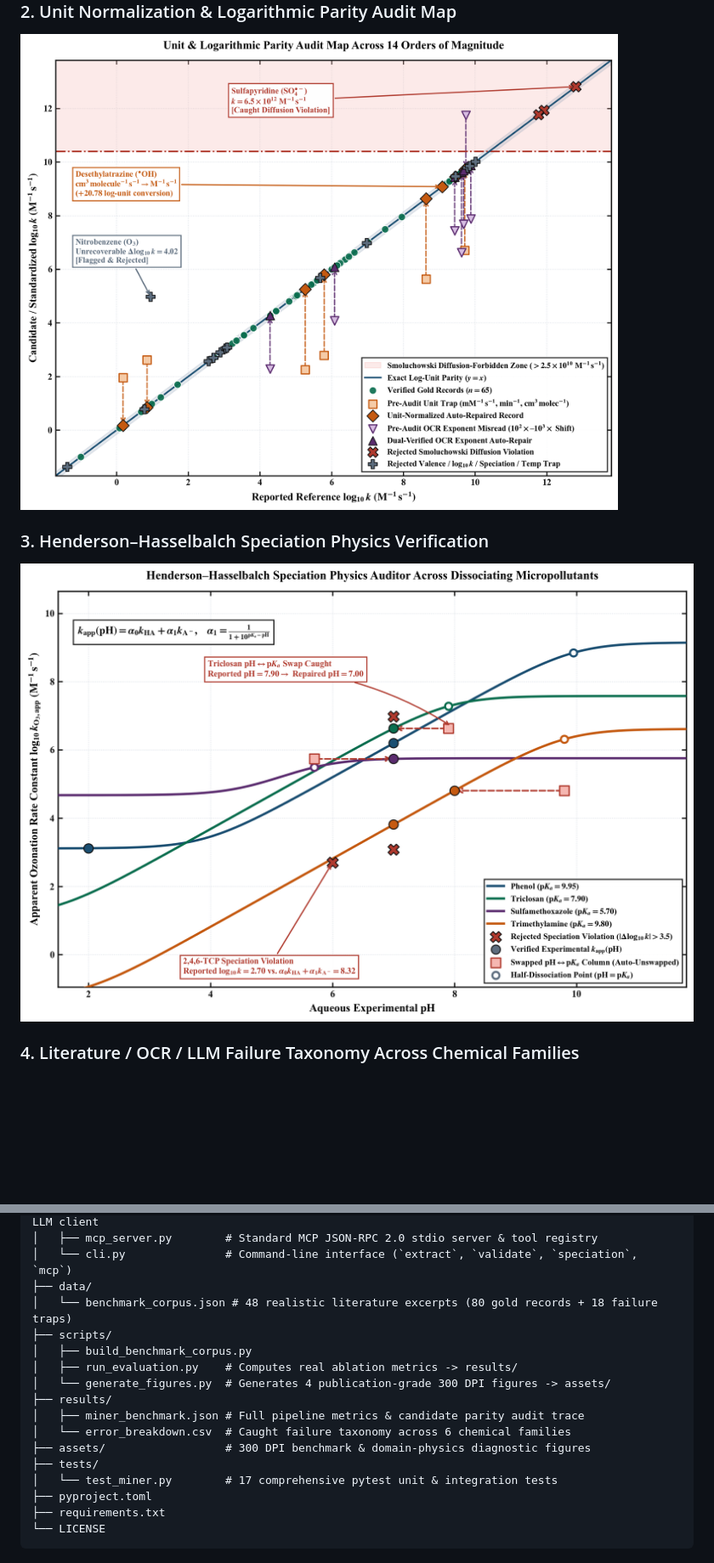
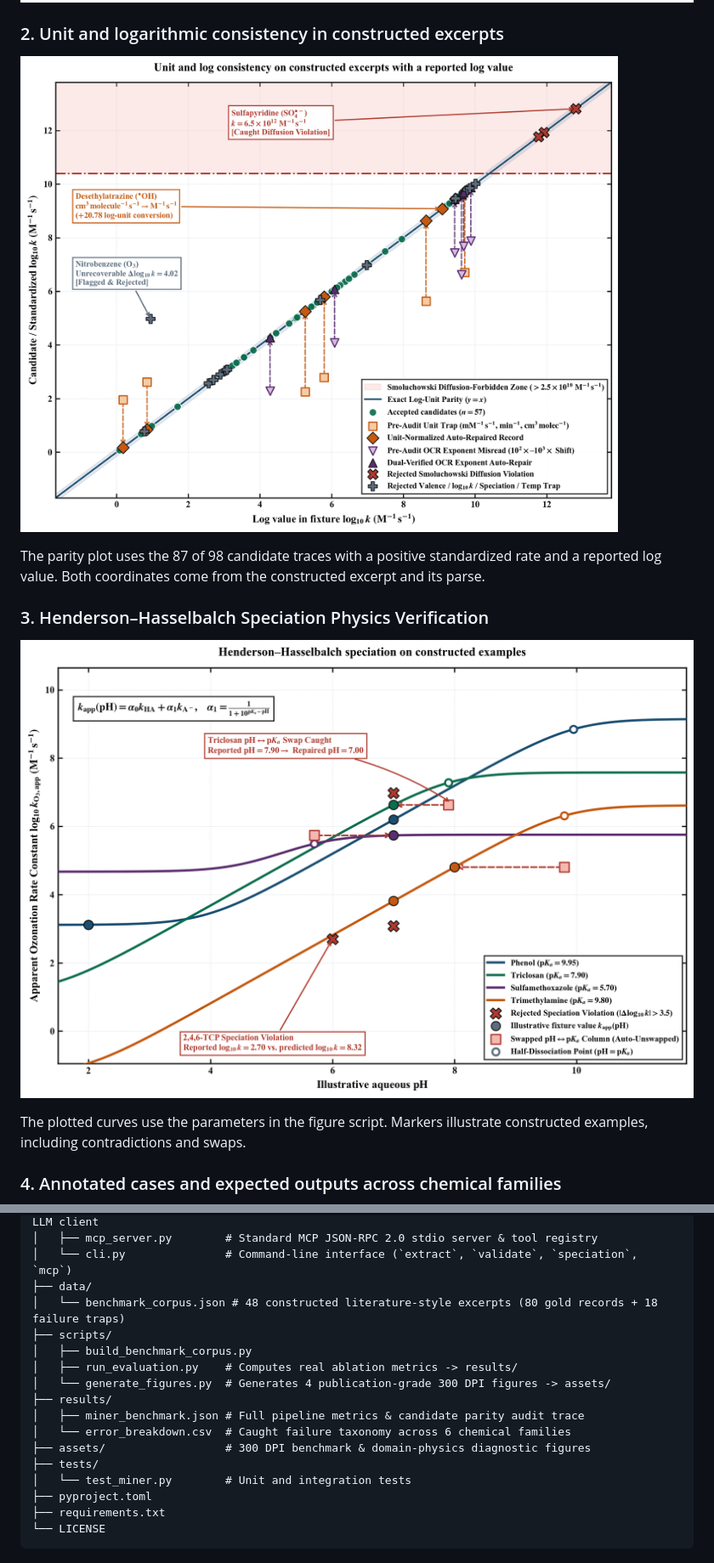
Before and after one commit to WenNinghan/ChemLit-Kinetics-Miner, a Markdown page: README.md, 2 parts joined by grey strips. Shown at 85% size. Rendered like a GitHub page; pictures changed too: assets/pipeline_ablation_f1_hallucination.png, assets/speciation_physics_verification.png, assets/unit_and_pH_consistency_audit.png; blank space fills up the shorter version.

Commit message:
fix: verify extraction evidence and report paired fixture replay

```diff
--- a/README.md
+++ b/README.md
@@ -88,13 +103,17 @@ We evaluate three progressive pipeline configurations on `data/benchmark_corpus.
 ### 1. Progressive Pipeline Ablation
 ![Progressive Pipeline Ablation](assets/pipeline_ablation_f1_hallucination.png)
 
-### 2. Unit Normalization & Logarithmic Parity Audit Map
+### 2. Unit and logarithmic consistency in constructed excerpts
 ![Unit and pH Consistency Audit](assets/unit_and_pH_consistency_audit.png)
+
+The parity plot uses the 87 of 98 candidate traces with a positive standardized rate and a reported log value. Both coordinates come from the constructed excerpt and its parse.
 
 ### 3. Henderson–Hasselbalch Speciation Physics Verification
 ![Speciation Physics Verification](assets/speciation_physics_verification.png)
 
-### 4. Literature / OCR / LLM Failure Taxonomy Across Chemical Families
+The plotted curves use the parameters in the figure script. Markers illustrate constructed examples, including contradictions and swaps.
+
+### 4. Annotated cases and expected outputs across chemical families
 ![Provenance Error Taxonomy](assets/provenance_error_taxonomy.png)
 
 ---
@@ -192,7 +211,7 @@ ChemLit-Kinetics-Miner/
 │   ├── mcp_server.py        # Standard MCP JSON-RPC 2.0 stdio server & tool registry
 │   └── cli.py               # Command-line interface (`extract`, `validate`, `speciation`, `mcp`)
 ├── data/
-│   └── benchmark_corpus.json # 48 realistic literature excerpts (80 gold records + 18 failure traps)
+│   └── benchmark_corpus.json # 48 constructed literature-style excerpts (80 gold records + 18 failure traps)
 ├── scripts/
 │   ├── build_benchmark_corpus.py
 │   ├── run_evaluation.py    # Computes real ablation metrics -> results/
@@ -202,7 +221,7 @@ ChemLit-Kinetics-Miner/
 │   └── error_breakdown.csv  # Caught failure taxonomy across 6 chemical families
 ├── assets/                  # 300 DPI benchmark & domain-physics diagnostic figures
 ├── tests/
-│   └── test_miner.py        # 17 comprehensive pytest unit & integration tests
+│   └── test_miner.py        # Unit and integration tests
 ├── pyproject.toml
 ├── requirements.txt
 └── LICENSE
```
Also changed, not shown: other parts of README.md (+19 -4 lines), assets/provenance_error_taxonomy.png, 9 other files.
